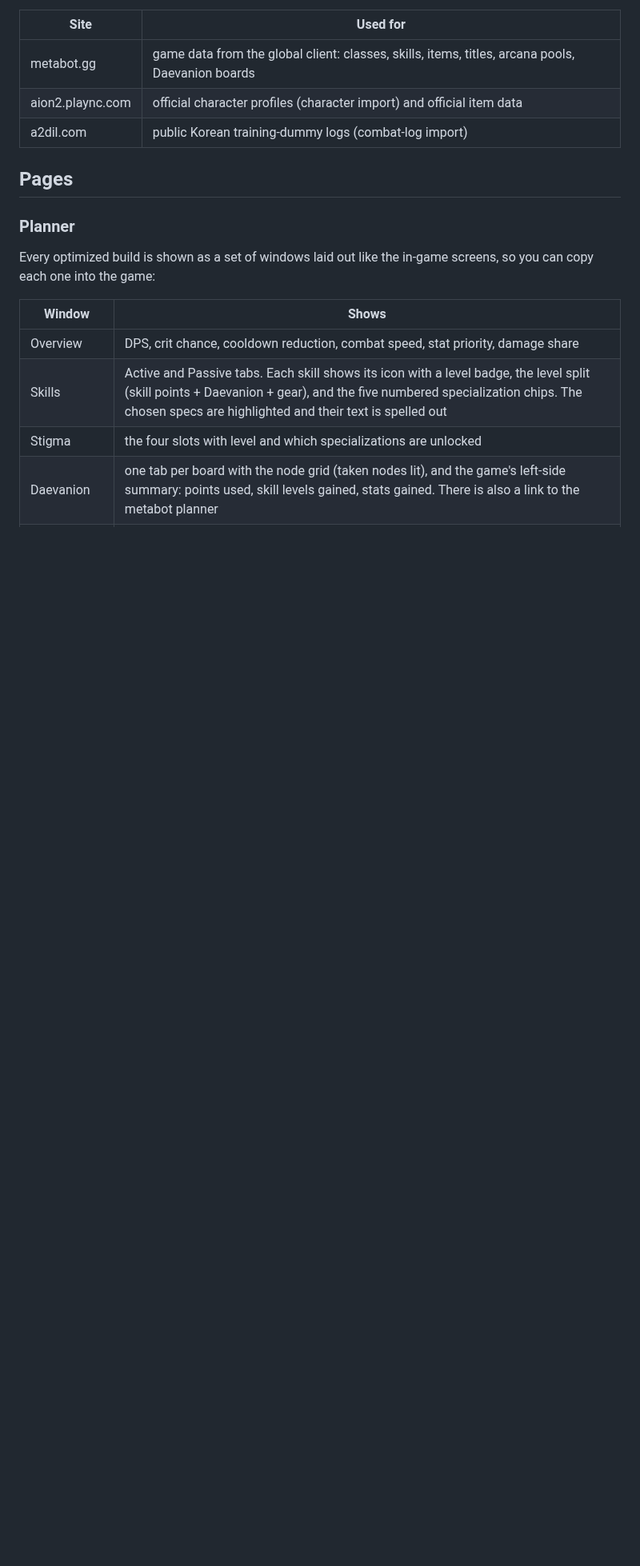
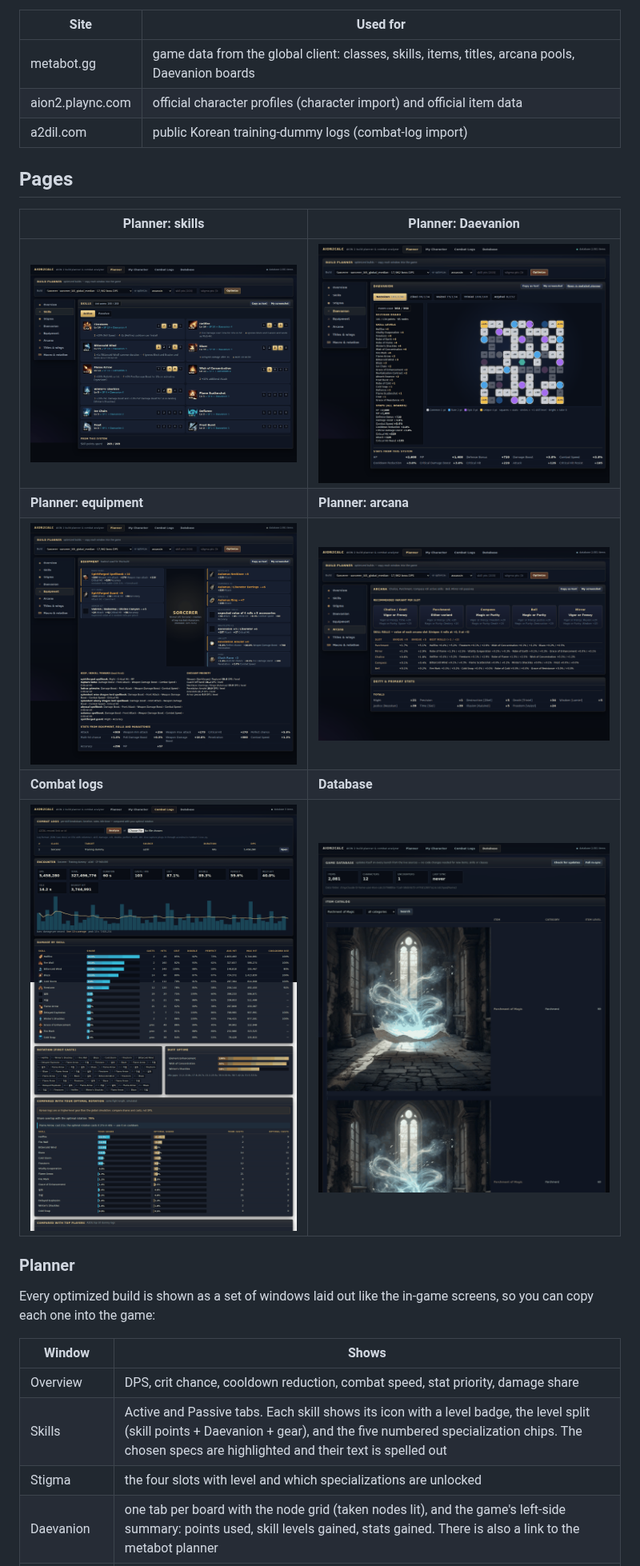
Before and after one commit to sam-t-anderson/Aion-2-tools, a Markdown page: docs/app.md, the part around the change. Shown at 80% size. GitHub-like rendering; pictures changed too: docs/screenshots/combat_logs.png (added), docs/screenshots/database.png (added), docs/screenshots/planner_arcana.png (added); blank space fills up the shorter version.

Commit message:
App screenshots in the docs
Co-Authored-By: Claude Opus 5.5 <noreply@anthropic.com>
Claude-Session: https://claude.ai/code/session_017UgCU55hfL6CmwJsCRWSFo

```diff
--- a/docs/app.md
+++ b/docs/app.md
@@ -14,6 +14,14 @@ Everything runs on your machine. The app talks to three public sites:
 | a2dil.com | public Korean training-dummy logs (combat-log import) |
 
 ## Pages
+
+| Planner: skills | Planner: Daevanion |
+|---|---|
+| ![Skills](screenshots/planner_skills.png) | ![Daevanion](screenshots/planner_daevanion.png) |
+| **Planner: equipment** | **Planner: arcana** |
+| ![Equipment](screenshots/planner_equipment.png) | ![Arcana](screenshots/planner_arcana.png) |
+| **Combat logs** | **Database** |
+| ![Combat logs](screenshots/combat_logs.png) | ![Database](screenshots/database.png) |
 
 ### Planner
 
```
